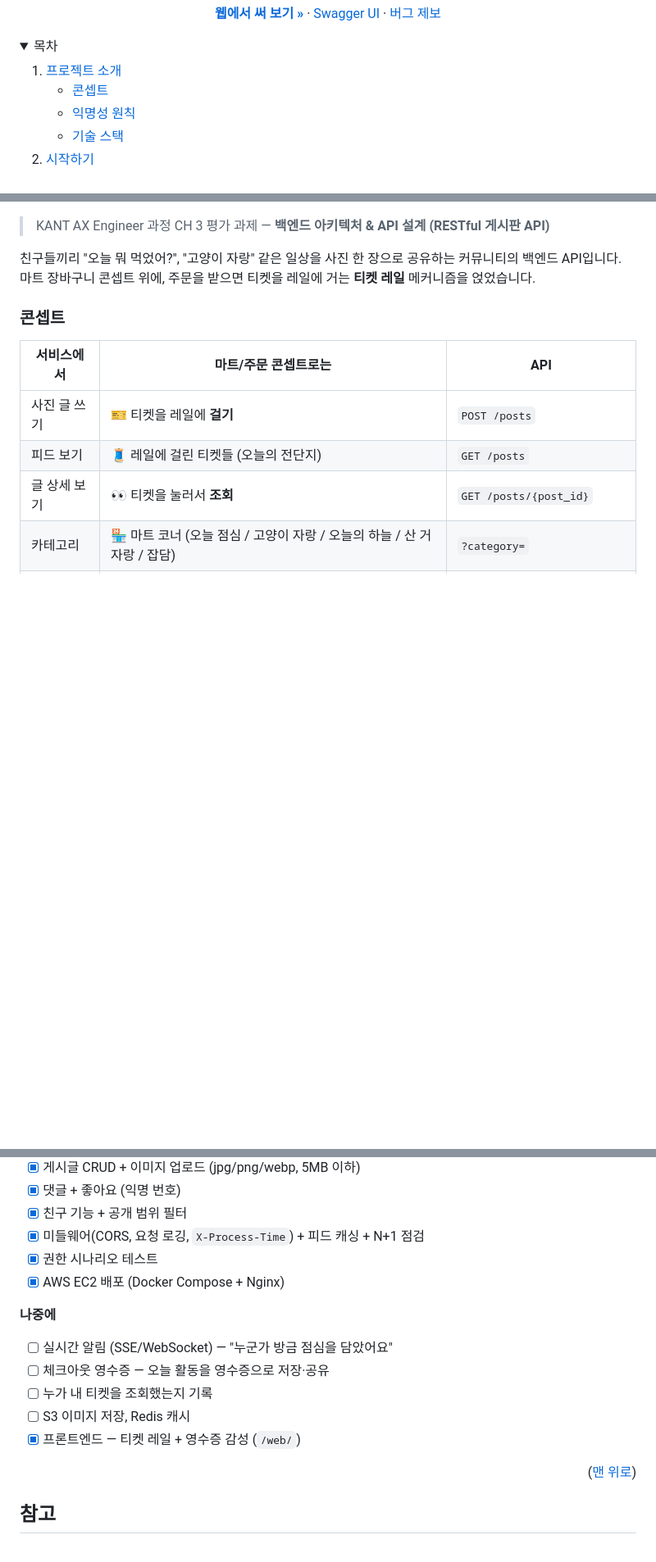
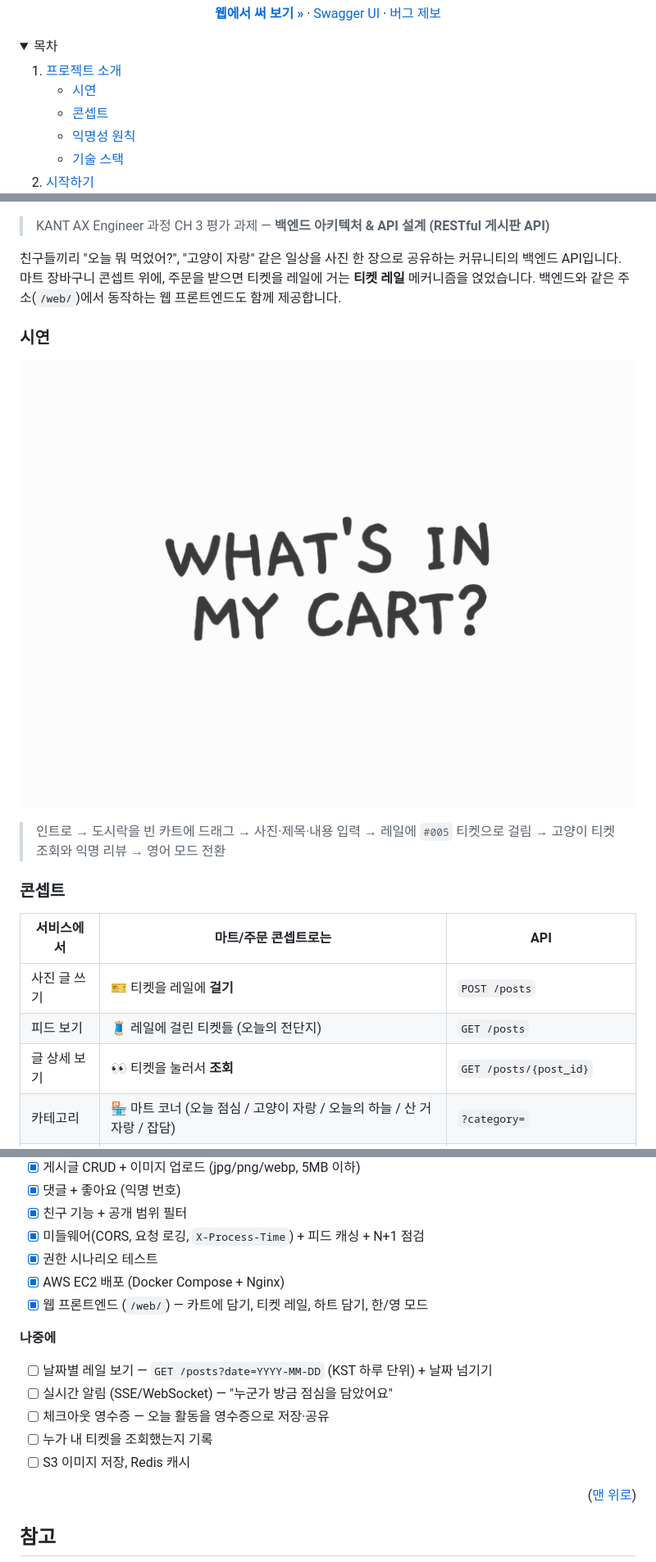
Before and after one commit to mjlee0914/fastapi-board-api, a Markdown page: README.md, 3 parts joined by grey strips. Shown at 82% size. Rendered like a GitHub page; pictures changed too: docs/demo.gif (added); folded sections open; blank space fills up the shorter version.

Commit message:
docs: README에 시연 GIF, 프론트엔드·한영 모드 설명 추가

```diff
--- a/README.md
+++ b/README.md
@@ -37,6 +37,7 @@
     <li>
       <a href="#프로젝트-소개">프로젝트 소개</a>
       <ul>
+        <li><a href="#시연">시연</a></li>
         <li><a href="#콘셉트">콘셉트</a></li>
         <li><a href="#익명성-원칙">익명성 원칙</a></li>
         <li><a href="#기술-스택">기술 스택</a></li>
@@ -73,6 +73,15 @@
 
 친구들끼리 "오늘 뭐 먹었어?", "고양이 자랑" 같은 일상을 사진 한 장으로 공유하는 커뮤니티의 백엔드 API입니다.
 마트 장바구니 콘셉트 위에, 주문을 받으면 티켓을 레일에 거는 **티켓 레일** 메커니즘을 얹었습니다.
+백엔드와 같은 주소(`/web/`)에서 동작하는 웹 프론트엔드도 함께 제공합니다.
+
+### 시연
+
+<p align="center">
+  <img src="docs/demo.gif" alt="시연: 인트로, 상품을 카트에 담아 글쓰기, 레일에 걸린 티켓, 티켓 상세와 나도 담기, 영어 모드 전환" width="760" />
+</p>
+
+> 인트로 → 도시락을 빈 카트에 드래그 → 사진·제목·내용 입력 → 레일에 `#005` 티켓으로 걸림 → 고양이 티켓 조회와 익명 리뷰 → 영어 모드 전환
 
 ### 콘셉트
 
@@ -443,14 +470,15 @@ tests/                 # pytest 권한 시나리오 테스트
 - [x] 미들웨어(CORS, 요청 로깅, `X-Process-Time`) + 피드 캐싱 + N+1 점검
 - [x] 권한 시나리오 테스트
 - [x] AWS EC2 배포 (Docker Compose + Nginx)
+- [x] 웹 프론트엔드 (`/web/`) — 카트에 담기, 티켓 레일, 하트 담기, 한/영 모드
 
 **나중에**
 
+- [ ] 날짜별 레일 보기 — `GET /posts?date=YYYY-MM-DD` (KST 하루 단위) + 날짜 넘기기
 - [ ] 실시간 알림 (SSE/WebSocket) — "누군가 방금 점심을 담았어요"
 - [ ] 체크아웃 영수증 — 오늘 활동을 영수증으로 저장·공유
 - [ ] 누가 내 티켓을 조회했는지 기록
 - [ ] S3 이미지 저장, Redis 캐시
-- [x] 프론트엔드 — 티켓 레일 + 영수증 감성 (`/web/`)
 
 <p align="right">(<a href="#readme-top">맨 위로</a>)</p>
 
```
Also changed, not shown: other parts of README.md (+25 -8 lines), context.md (+1 -0 lines).
